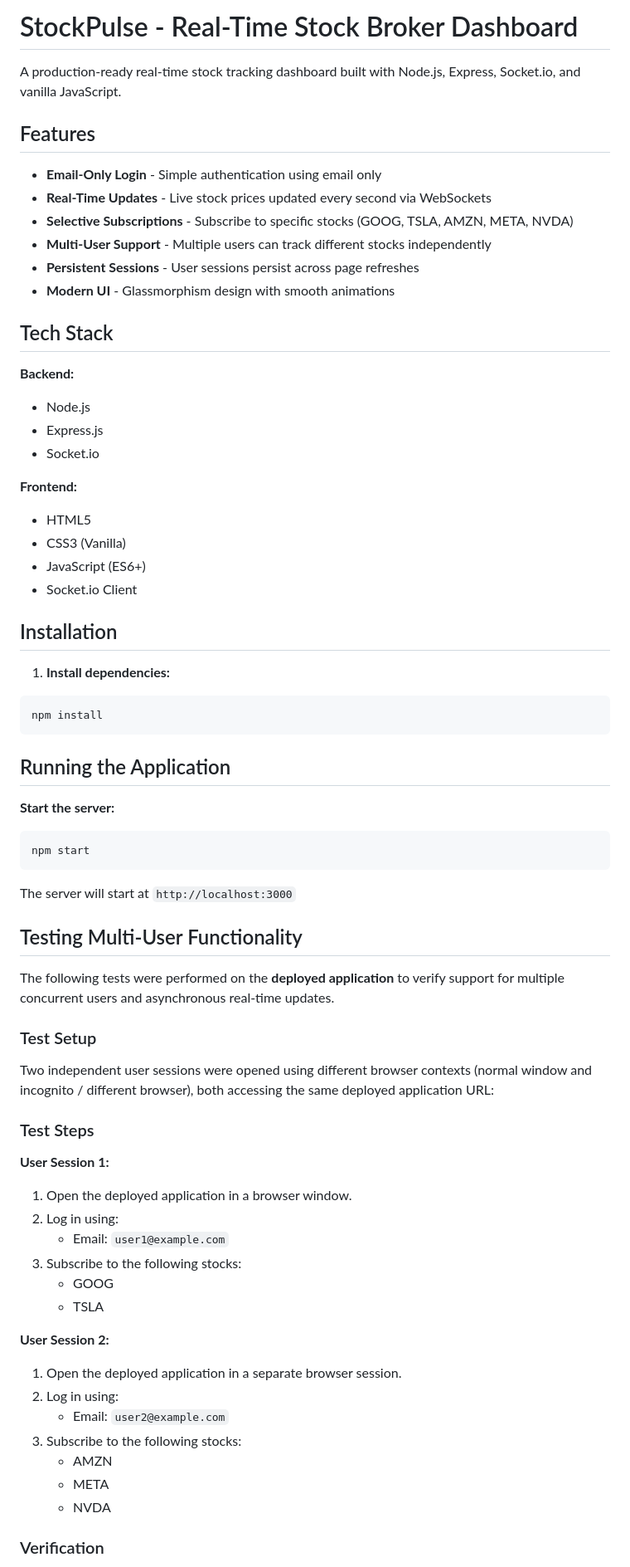
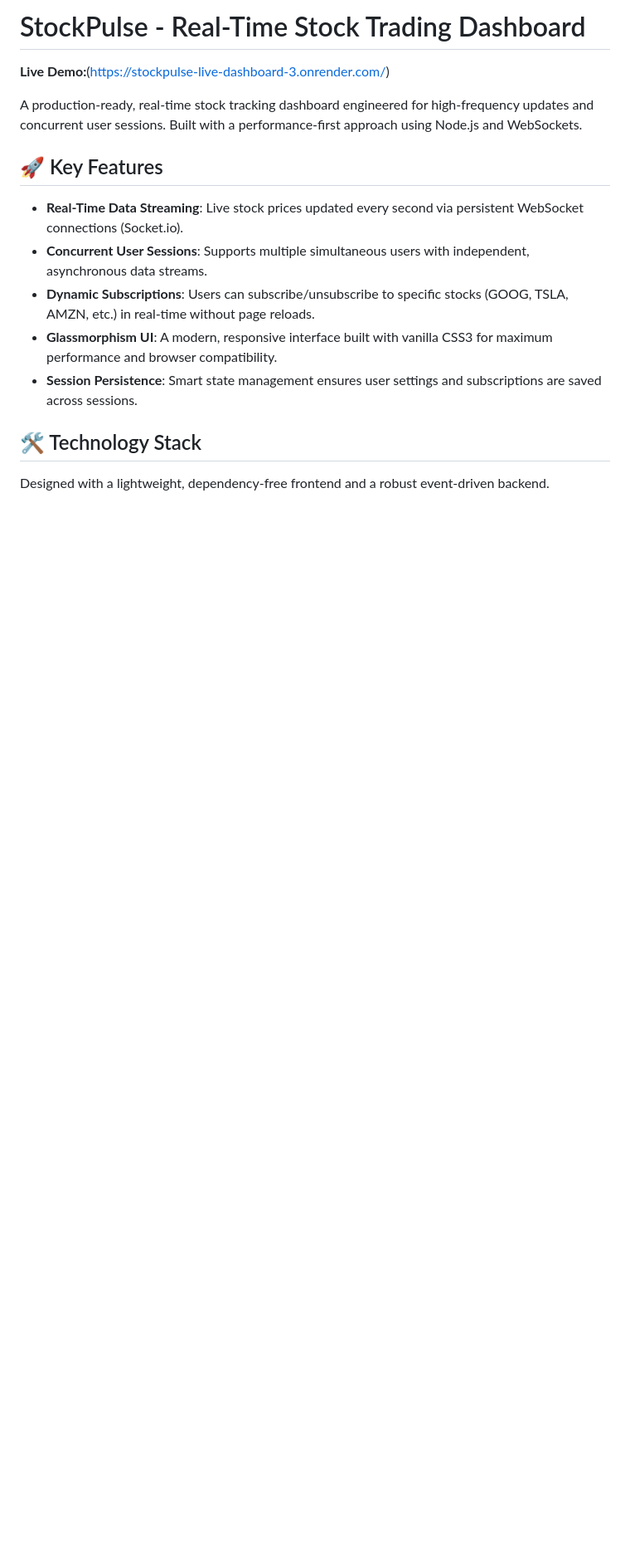
Before and after one commit to Sam52501230/StockPulse-live-dashboard, a Markdown page: stock-dashboard/README.md, the part around the change printed below. Shown: that part at 83% size. Rendered like a GitHub page; blank space fills up the shorter version.

````diff
--- a/stock-dashboard/README.md
+++ b/stock-dashboard/README.md
@@ -1,72 +1,19 @@
-# StockPulse - Real-Time Stock Broker Dashboard
+# StockPulse - Real-Time Stock Trading Dashboard
 
-A production-ready real-time stock tracking dashboard built with Node.js, Express, Socket.io, and vanilla JavaScript.
+**Live Demo:**(https://stockpulse-live-dashboard-3.onrender.com/)
 
-## Features
-
-- **Email-Only Login** - Simple authentication using email only
-- **Real-Time Updates** - Live stock prices updated every second via WebSockets
-- **Selective Subscriptions** - Subscribe to specific stocks (GOOG, TSLA, AMZN, META, NVDA)
-- **Multi-User Support** - Multiple users can track different stocks independently
-- **Persistent Sessions** - User sessions persist across page refreshes
-- **Modern UI** - Glassmorphism design with smooth animations
-
-## Tech Stack
-
-**Backend:**
-- Node.js
-- Express.js
-- Socket.io
-
-**Frontend:**
-- HTML5
-- CSS3 (Vanilla)
-- JavaScript (ES6+)
-- Socket.io Client
-
-## Installation
-
-1. **Install dependencies:**
-```bash
-npm install
-```
-
-## Running the Application
-
-**Start the server:**
-```bash
-npm start
-```
-
-The server will start at `http://localhost:3000`
-
-## Testing Multi-User Functionality
-
-The following tests were performed on the **deployed application** to verify support for multiple concurrent users and asynchronous real-time updates.
-
-### Test Setup
-
-Two independent user sessions were opened using different browser contexts (normal window and incognito / different browser), both accessing the same deployed application URL:
+A production-ready, real-time stock tracking dashboard engineered for high-frequency updates and concurrent user sessions. Built with a performance-first approach using Node.js and WebSockets.
 
 
-### Test Steps
+## 🚀 Key Features
 
-**User Session 1:**
-1. Open the deployed application in a browser window.
-2. Log in using:
-   - Email: `user1@example.com`
-3. Subscribe to the following stocks:
-   - GOOG
-   - TSLA
+- **Real-Time Data Streaming**: Live stock prices updated every second via persistent WebSocket connections (Socket.io).
+- **Concurrent User Sessions**: Supports multiple simultaneous users with independent, asynchronous data streams.
+- **Dynamic Subscriptions**: Users can subscribe/unsubscribe to specific stocks (GOOG, TSLA, AMZN, etc.) in real-time without page reloads.
+- **Glassmorphism UI**: A modern, responsive interface built with vanilla CSS3 for maximum performance and browser compatibility.
+- **Session Persistence**: Smart state management ensures user settings and subscriptions are saved across sessions.
 
-**User Session 2:**
-1. Open the deployed application in a separate browser session.
-2. Log in using:
-   - Email: `user2@example.com`
-3. Subscribe to the following stocks:
-   - AMZN
-   - META
-   - NVDA
+## 🛠️ Technology Stack
 
-### Verification
+Designed with a lightweight, dependency-free frontend and a robust event-driven backend.
 
````
Also changed, not shown: other parts of stock-dashboard/README.md (+59 -96 lines).
